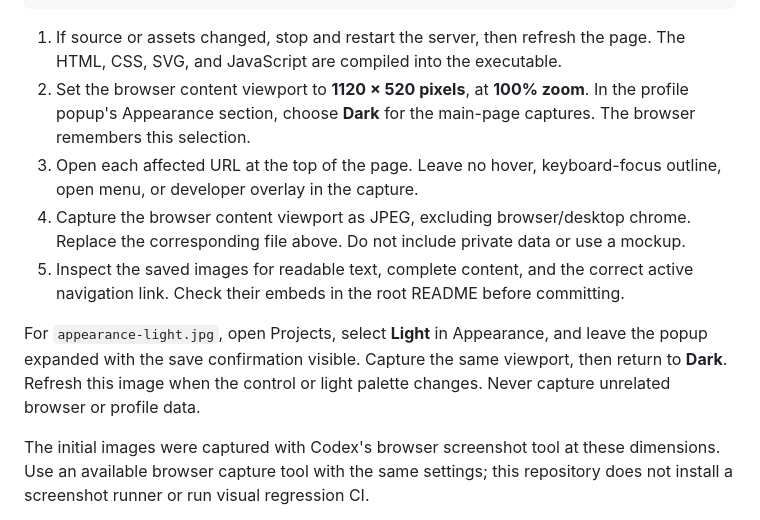
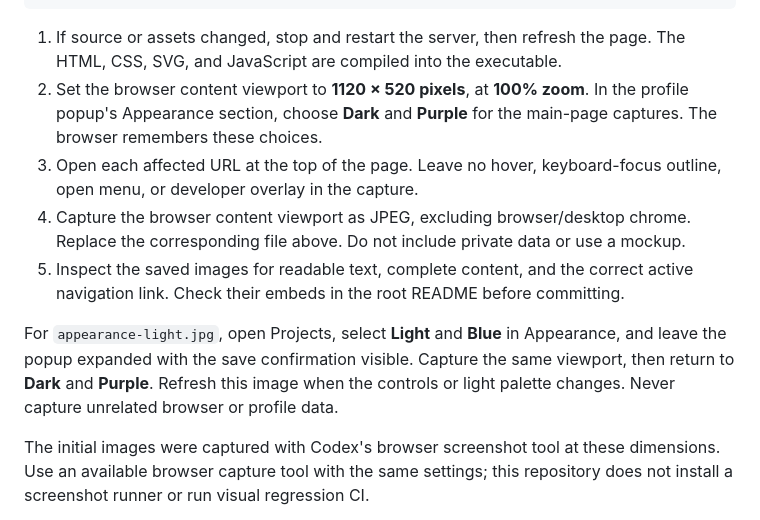
Before and after one commit to devoption/devoption, a Markdown page: docs/screenshots/README.md, the part around the change. Drawn GitHub-style.

```diff
--- a/docs/screenshots/README.md
+++ b/docs/screenshots/README.md
@@ -19,8 +19,8 @@ cargo run --locked --offline -- serve
 1. If source or assets changed, stop and restart the server, then refresh the page.
    The HTML, CSS, SVG, and JavaScript are compiled into the executable.
 2. Set the browser content viewport to **1120 × 520 pixels**, at **100% zoom**.
-   In the profile popup's Appearance section, choose **Dark** for the main-page
-   captures. The browser remembers this selection.
+   In the profile popup's Appearance section, choose **Dark** and **Purple** for
+   the main-page captures. The browser remembers these choices.
 3. Open each affected URL at the top of the page. Leave no hover, keyboard-focus
    outline, open menu, or developer overlay in the capture.
 4. Capture the browser content viewport as JPEG, excluding browser/desktop chrome.
@@ -28,10 +28,11 @@ cargo run --locked --offline -- serve
 5. Inspect the saved images for readable text, complete content, and the correct
    active navigation link. Check their embeds in the root README before committing.
 
-For `appearance-light.jpg`, open Projects, select **Light** in Appearance, and
-leave the popup expanded with the save confirmation visible. Capture the same
-viewport, then return to **Dark**. Refresh this image when the control or light
-palette changes. Never capture unrelated browser or profile data.
+For `appearance-light.jpg`, open Projects, select **Light** and **Blue** in
+Appearance, and leave the popup expanded with the save confirmation visible.
+Capture the same viewport, then return to **Dark** and **Purple**. Refresh this
+image when the controls or light palette changes. Never capture unrelated
+browser or profile data.
 
 The initial images were captured with Codex's browser screenshot tool at these
 dimensions. Use an available browser capture tool with the same settings; this
```
Also changed, not shown: CHANGELOG.md (+6 -0 lines), README.md (+11 -9 lines), docs/screenshots/appearance-light.jpg, 5 other files.
